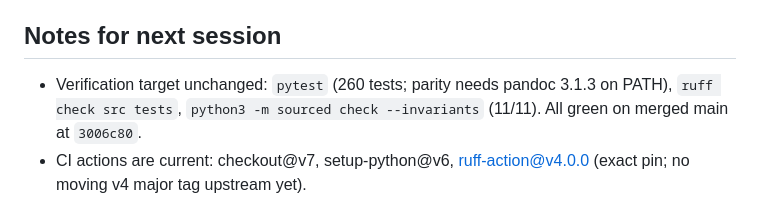
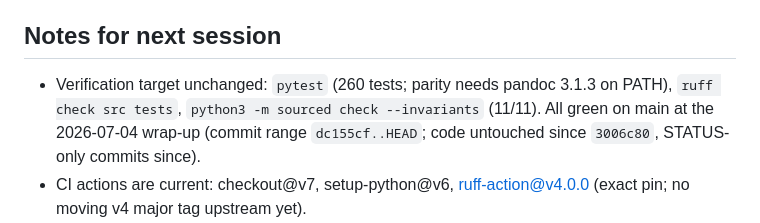
Before and after one commit to hayden1126/sourced, a Markdown page: STATUS.md, the part around the change. Drawn GitHub-style.

Commit message:
chore: anchor STATUS verification claim to the wrap-up state

```diff
--- a/STATUS.md
+++ b/STATUS.md
@@ -35,7 +35,7 @@ Branch / worktree: main
 
 ## Notes for next session
 
-- Verification target unchanged: `pytest` (260 tests; parity needs pandoc 3.1.3 on PATH), `ruff check src tests`, `python3 -m sourced check --invariants` (11/11). All green on merged main at `3006c80`.
+- Verification target unchanged: `pytest` (260 tests; parity needs pandoc 3.1.3 on PATH), `ruff check src tests`, `python3 -m sourced check --invariants` (11/11). All green on main at the 2026-07-04 wrap-up (commit range `dc155cf..HEAD`; code untouched since `3006c80`, STATUS-only commits since).
 - CI actions are current: checkout@v7, setup-python@v6, ruff-action@v4.0.0 (exact pin; no moving v4 major tag upstream yet).
 - Golden snapshot policy unchanged: skeletons/voices/styles/CLAUDE.md are snapshotted, mode bodies and agents are single-source. Skeleton edits regen via `pytest tests/cli/golden/ --snapshot-update`, folded into the same commit (held in #57).
 - `~/writing` is the evidence base for #50/#51: stale and slightly broken by the maintainer's description, but its `config/voice.md` (my_voice, phase-3 render) is real extraction output, and its `my_voice_personal` sibling reference resolves again now that the voice library is restored.
```
